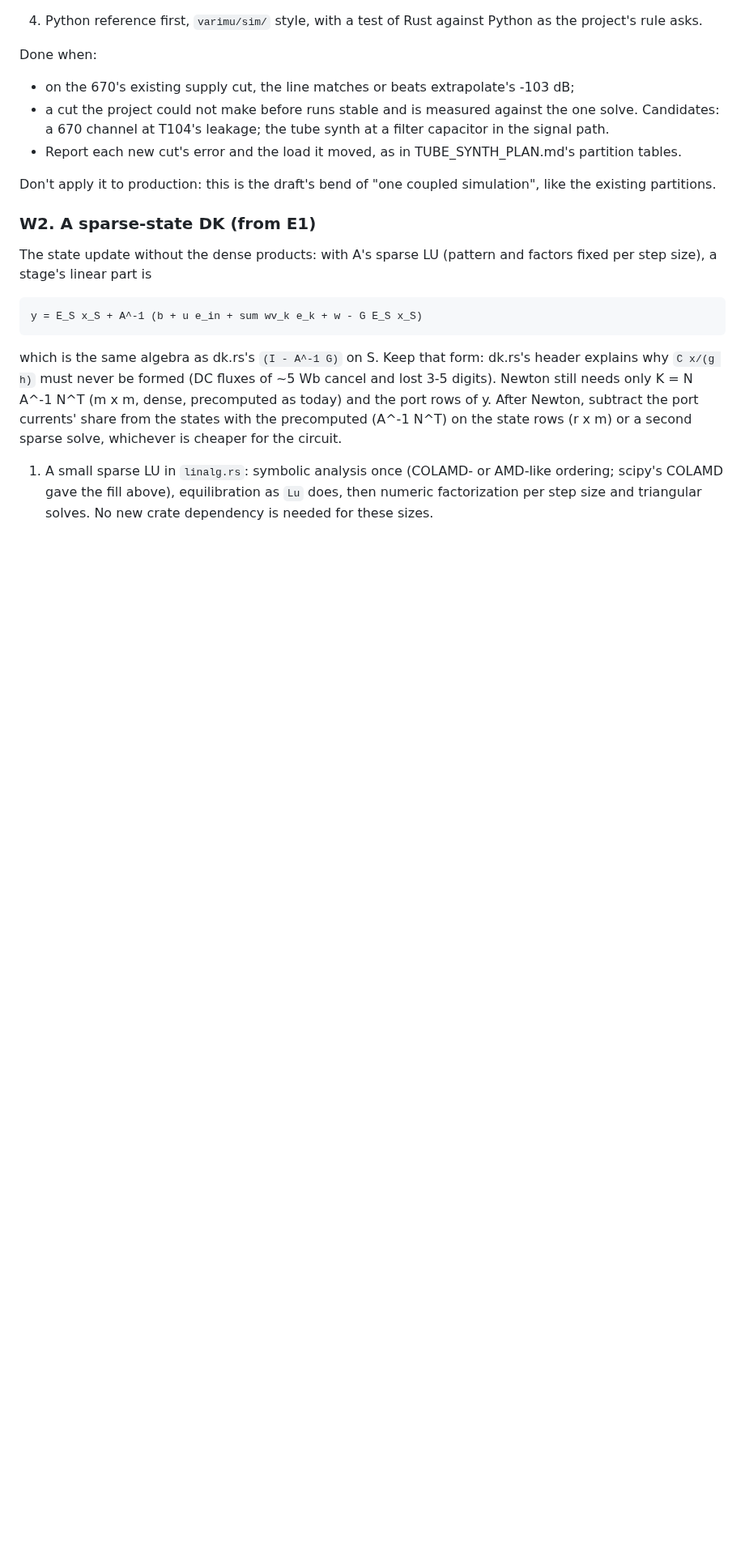
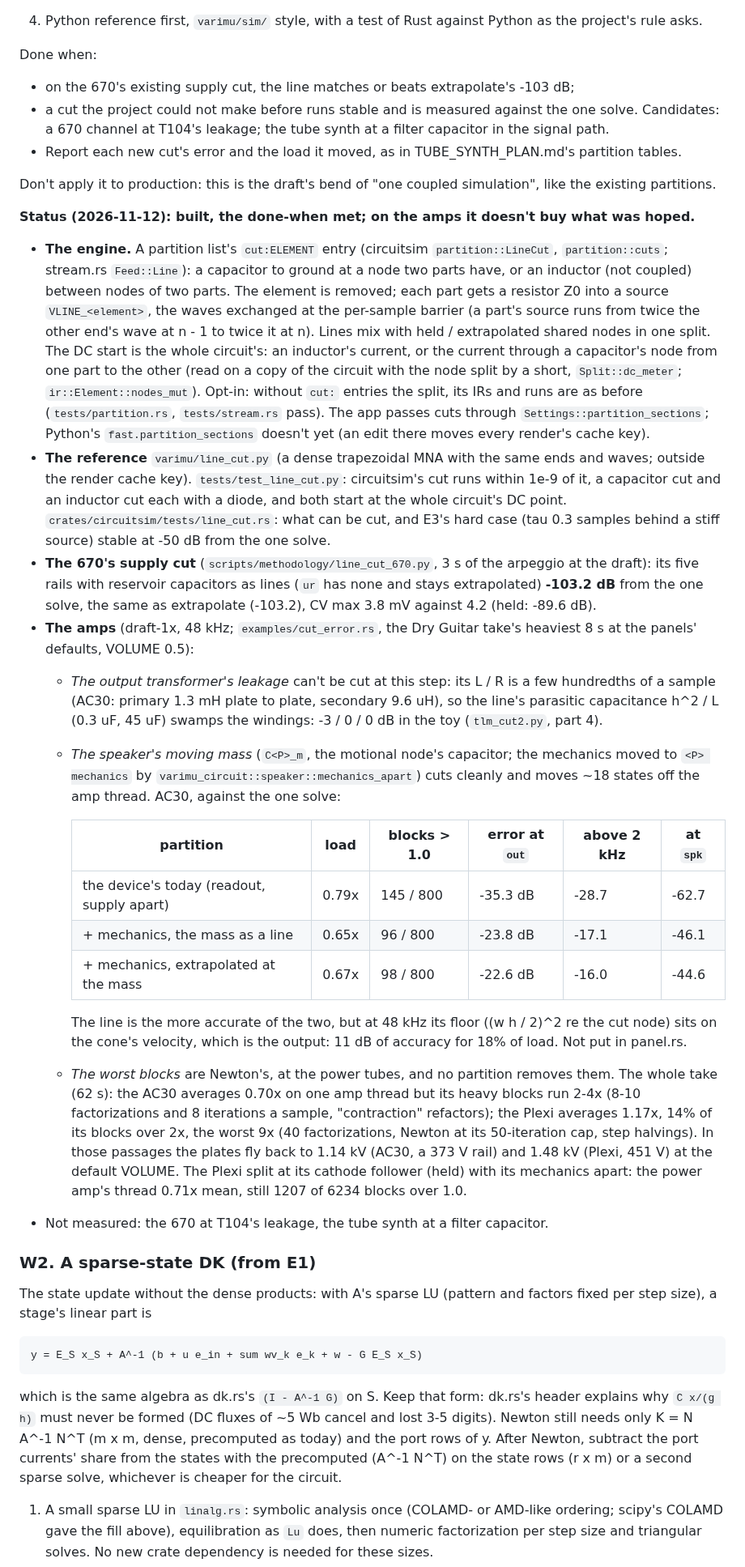
Before and after one commit to markgiroux3141/VST-Experiments, a Markdown page: docs/METHODOLOGY_REVIEW.md, the part around one of its changes. Shown at 81% size. GitHub-like rendering; blank space fills up the shorter version.

Commit message:
METHODOLOGY_REVIEW.md: E3 settled, W1's status (built; the amps' measurements); CLAUDE.md points to it
Co-Authored-By: Claude Opus 5.5 <noreply@anthropic.com>

```diff
--- a/docs/METHODOLOGY_REVIEW.md
+++ b/docs/METHODOLOGY_REVIEW.md
@@ -172,6 +184,58 @@ Done when:
 
 Don't apply it to production: this is the draft's bend of "one coupled simulation", like
 the existing partitions.
+
+**Status (2026-11-12): built, the done-when met; on the amps it doesn't buy what was hoped.**
+
+- **The engine.** A partition list's `cut:ELEMENT` entry (circuitsim `partition::LineCut`,
+  `partition::cuts`; stream.rs `Feed::Line`): a capacitor to ground at a node two parts have,
+  or an inductor (not coupled) between nodes of two parts. The element is removed; each part
+  gets a resistor Z0 into a source `VLINE_<element>`, the waves exchanged at the per-sample
+  barrier (a part's source runs from twice the other end's wave at n - 1 to twice it at n).
+  Lines mix with held / extrapolated shared nodes in one split. The DC start is the whole
+  circuit's: an inductor's current, or the current through a capacitor's node from one part
+  to the other (read on a copy of the circuit with the node split by a short,
+  `Split::dc_meter`; `ir::Element::nodes_mut`). Opt-in: without `cut:` entries the split,
+  its IRs and runs are as before (`tests/partition.rs`, `tests/stream.rs` pass).
+  The app passes cuts through `Settings::partition_sections`; Python's
+  `fast.partition_sections` doesn't yet (an edit there moves every render's cache key).
+- **The reference** `varimu/line_cut.py` (a dense trapezoidal MNA with the same ends and
+  waves; outside the render cache key). `tests/test_line_cut.py`: circuitsim's cut runs
+  within 1e-9 of it, a capacitor cut and an inductor cut each with a diode, and both start at
+  the whole circuit's DC point. `crates/circuitsim/tests/line_cut.rs`: what can be cut, and
+  E3's hard case (tau 0.3 samples behind a stiff source) stable at -50 dB from the one solve.
+- **The 670's supply cut** (`scripts/methodology/line_cut_670.py`, 3 s of the arpeggio at the
+  draft): its five rails with reservoir capacitors as lines (`ur` has none and stays
+  extrapolated) **-103.2 dB** from the one solve, the same as extrapolate (-103.2), CV max
+  3.8 mV against 4.2 (held: -89.6 dB).
+- **The amps** (draft-1x, 48 kHz; `examples/cut_error.rs`, the Dry Guitar take's heaviest 8 s
+  at the panels' defaults, VOLUME 0.5):
+  - *The output transformer's leakage* can't be cut at this step: its L / R is a few
+    hundredths of a sample (AC30: primary 1.3 mH plate to plate, secondary 9.6 uH), so the
+    line's parasitic capacitance h^2 / L (0.3 uF, 45 uF) swamps the windings: -3 / 0 / 0 dB
+    in the toy (`tlm_cut2.py`, part 4).
+  - *The speaker's moving mass* (`C<P>_m`, the motional node's capacitor; the mechanics moved
+    to `<P> mechanics` by `varimu_circuit::speaker::mechanics_apart`) cuts cleanly and moves
+    ~18 states off the amp thread. AC30, against the one solve:
+
+    | partition | load | blocks > 1.0 | error at `out` | above 2 kHz | at `spk` |
+    |---|---|---|---|---|---|
+    | the device's today (readout, supply apart) | 0.79x | 145 / 800 | -35.3 dB | -28.7 | -62.7 |
+    | + mechanics, the mass as a line | 0.65x | 96 / 800 | -23.8 dB | -17.1 | -46.1 |
+    | + mechanics, extrapolated at the mass | 0.67x | 98 / 800 | -22.6 dB | -16.0 | -44.6 |
+
+    The line is the more accurate of the two, but at 48 kHz its floor ((w h / 2)^2 re the cut
+    node) sits on the cone's velocity, which is the output: 11 dB of accuracy for 18% of load.
+    Not put in panel.rs.
+  - *The worst blocks* are Newton's, at the power tubes, and no partition removes them. The
+    whole take (62 s): the AC30 averages 0.70x on one amp thread but its heavy blocks run 2-4x
+    (8-10 factorizations and 8 iterations a sample, "contraction" refactors); the Plexi
+    averages 1.17x, 14% of its blocks over 2x, the worst 9x (40 factorizations, Newton at its
+    50-iteration cap, step halvings). In those passages the plates fly back to 1.14 kV (AC30,
+    a 373 V rail) and 1.48 kV (Plexi, 451 V) at the default VOLUME. The Plexi split at its
+    cathode follower (held) with its mechanics apart: the power amp's thread 0.71x mean, still
+    1207 of 6234 blocks over 1.0.
+- Not measured: the 670 at T104's leakage, the tube synth at a filter capacitor.
 
 ### W2. A sparse-state DK (from E1)
 
```
Also changed, not shown: other parts of docs/METHODOLOGY_REVIEW.md (+12 -0 lines), CLAUDE.md (+7 -1 lines).
